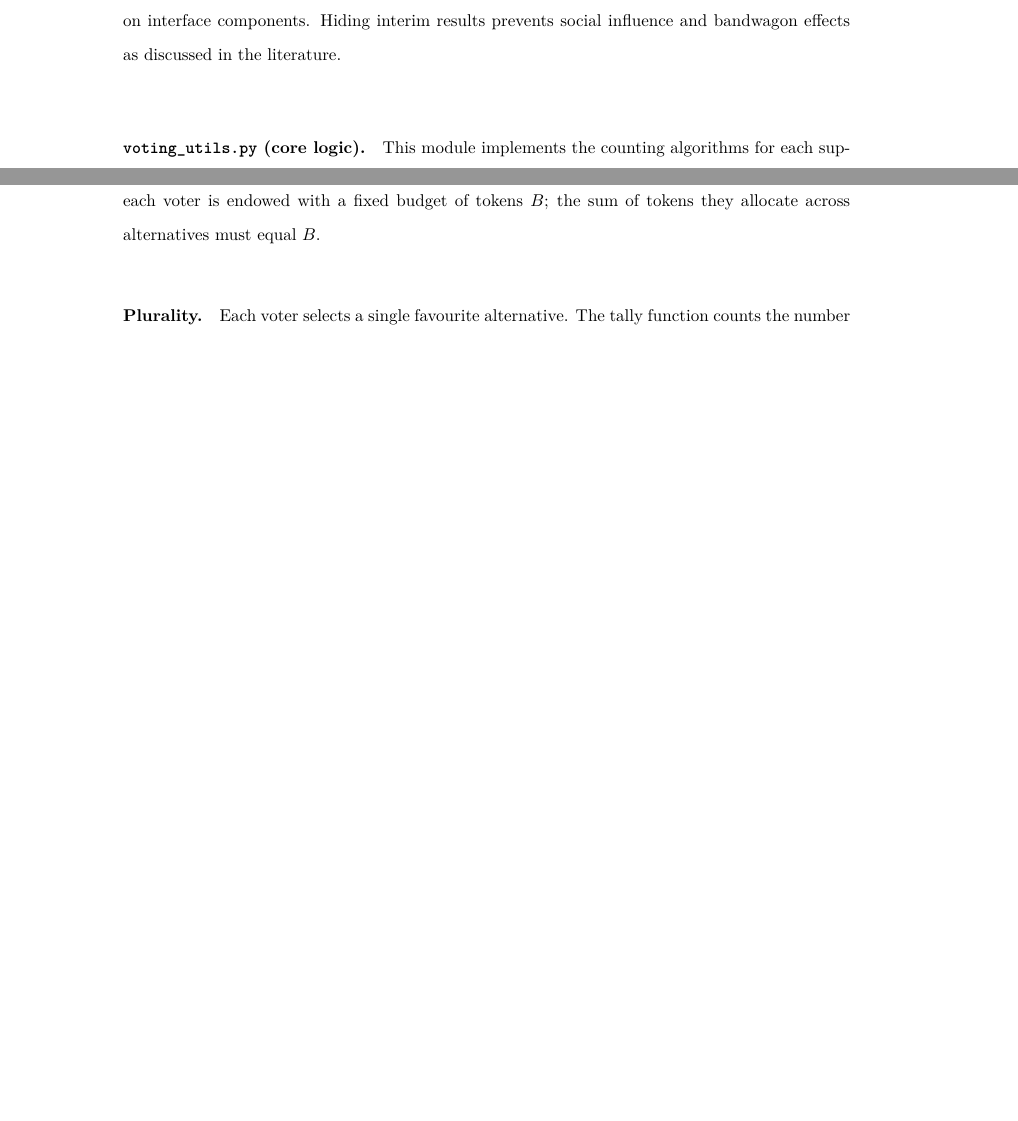
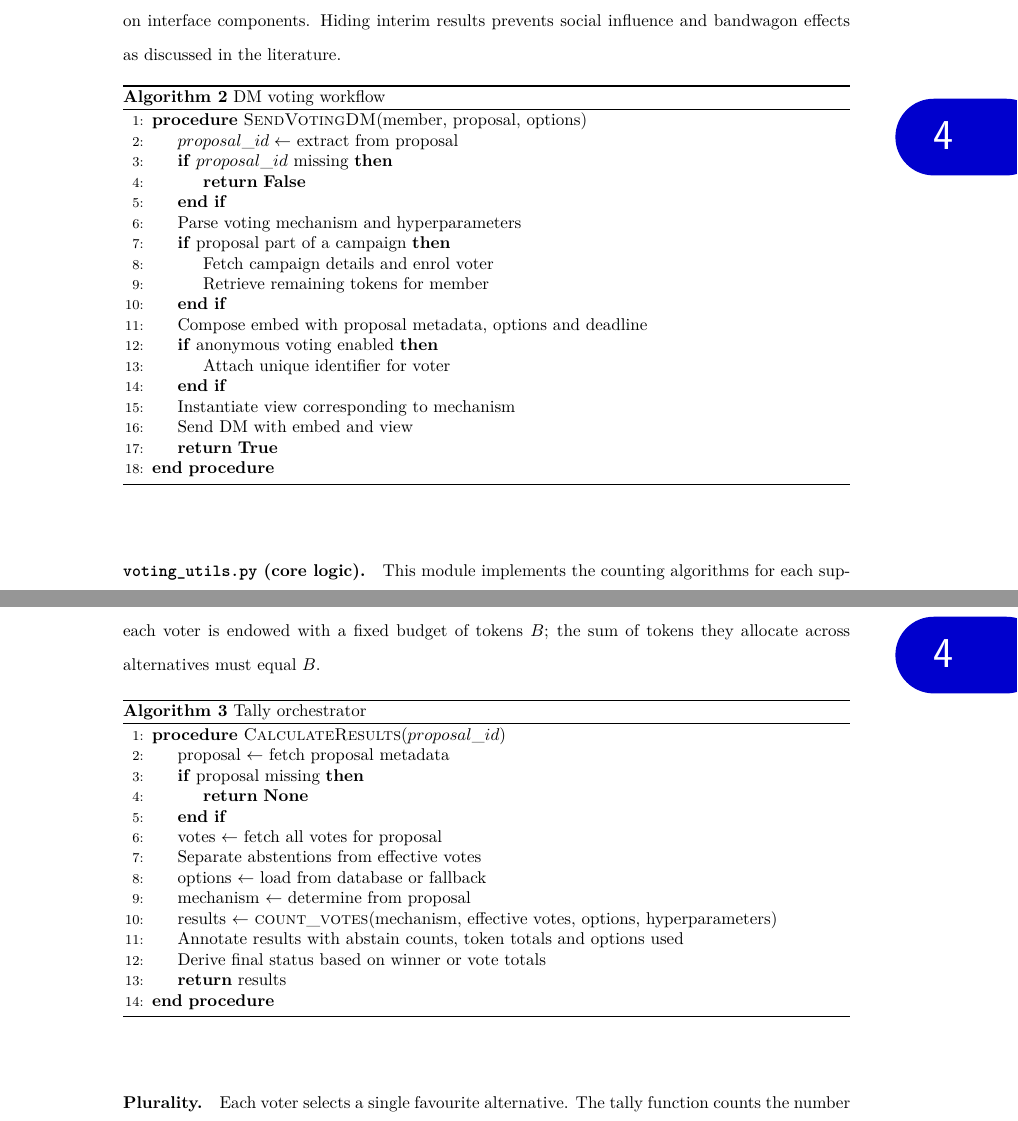
Before and after one commit to vedantvasugupta/msc, a LaTeX thesis (main.tex, which reads chapters/Chapter4.tex): two parts of pages 34 and 36 of 69 before the commit and two parts of pages 35 and 37 of 69 after it, joined at a grey line, cut so that both start at the same text, the shorter picture padded with empty space. Compiled offline with XeLaTeX.

Commit message:
Document voting workflows with algorithm pseudocode

```diff
--- a/chapters/Chapter4.tex
+++ b/chapters/Chapter4.tex
@@ -73,6 +96,28 @@ that all user input is solicited through clear, sequential interactions
 despite Discord’s limitations on interface components.  Hiding interim
 results prevents social influence and bandwagon effects as discussed in
 the literature.
+
+\begin{algorithm}
+    \caption{DM voting workflow}\label{alg:dm_voting}
+    \begin{algorithmic}[1]
+        \Procedure{SendVotingDM}{member, proposal, options}
+            \State $proposal\_id \leftarrow$ extract from proposal
+            \If{$proposal\_id$ missing} \State \Return \textbf{False} \EndIf
+            \State Parse voting mechanism and hyperparameters
+            \If{proposal part of a campaign}
+                \State Fetch campaign details and enrol voter
+                \State Retrieve remaining tokens for member
+            \EndIf
+            \State Compose embed with proposal metadata, options and deadline
+            \If{anonymous voting enabled}
+                \State Attach unique identifier for voter
+            \EndIf
+            \State Instantiate view corresponding to mechanism
+            \State Send DM with embed and view
+            \State \Return \textbf{True}
+        \EndProcedure
+    \end{algorithmic}
+\end{algorithm}
 
 \paragraph{\texttt{voting\_utils.py} (core logic).}
 This module implements the counting algorithms for each supported
@@ -152,6 +197,24 @@ ranking of all alternatives, a set of approved alternatives or a
 vector of token allocations.  In the weighted case each voter is
 endowed with a fixed budget of tokens $B$; the sum of tokens they
 allocate across alternatives must equal $B$.
+
+\begin{algorithm}
+    \caption{Tally orchestrator}\label{alg:tally_orchestrator}
+    \begin{algorithmic}[1]
+        \Procedure{CalculateResults}{$proposal\_id$}
+            \State proposal $\leftarrow$ fetch proposal metadata
+            \If{proposal missing} \State \Return \textbf{None} \EndIf
+            \State votes $\leftarrow$ fetch all votes for proposal
+            \State Separate abstentions from effective votes
+            \State options $\leftarrow$ load from database or fallback
+            \State mechanism $\leftarrow$ determine from proposal
+            \State results $\leftarrow$ \Call{count\_votes}{mechanism, effective votes, options, hyperparameters}
+            \State Annotate results with abstain counts, token totals and options used
+            \State Derive final status based on winner or vote totals
+            \State \Return results
+        \EndProcedure
+    \end{algorithmic}
+\end{algorithm}
 
 \paragraph{Plurality.}  Each voter selects a single favourite
 alternative.  The tally function counts the number of first‑choice
--- a/main.tex
+++ b/main.tex
@@ -94,6 +94,8 @@
 \usepackage{amsmath}
 \usepackage{amsfonts}
 \usepackage{booktabs} % for professional tables
+\usepackage{algorithm}
+\usepackage{algpseudocode}
 %...
 \usepackage{acronym} % for acronym support
 % ADDITIONAL COMMANDS
```
Also changed, not shown: chapters/Chapter4.tex (23 more changed lines).
